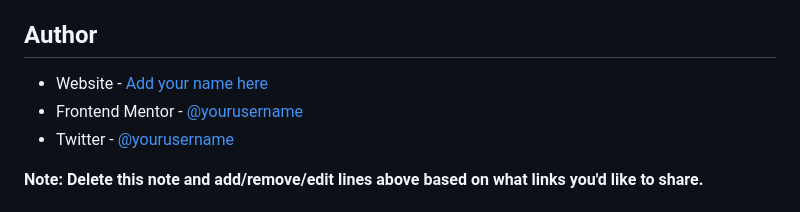
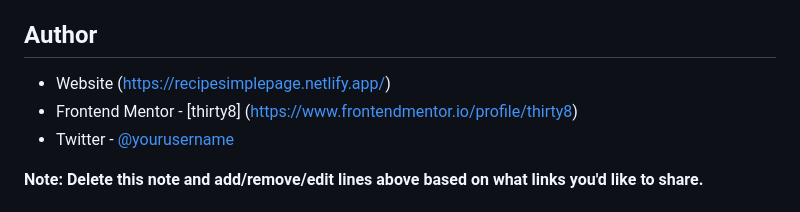
Before and after one commit to thirty8/recipe-page-main, a Markdown page: README-template.md, the part around one of its changes. Drawn GitHub-style.

Commit message:
Added links to the md file

```diff
--- a/README-template.md
+++ b/README-template.md
@@ -91,8 +93,8 @@ Use this section to outline areas that you want to continue focusing on in futur
 
 ## Author
 
-- Website - [Add your name here](https://www.your-site.com)
-- Frontend Mentor - [@yourusername](https://www.frontendmentor.io/profile/yourusername)
+- Website (https://recipesimplepage.netlify.app/)
+- Frontend Mentor - [thirty8] (https://www.frontendmentor.io/profile/thirty8)
 - Twitter - [@yourusername](https://www.twitter.com/yourusername)
 
 **Note: Delete this note and add/remove/edit lines above based on what links you'd like to share.**
```
Also changed, not shown: other parts of README-template.md (+5 -3 lines).
